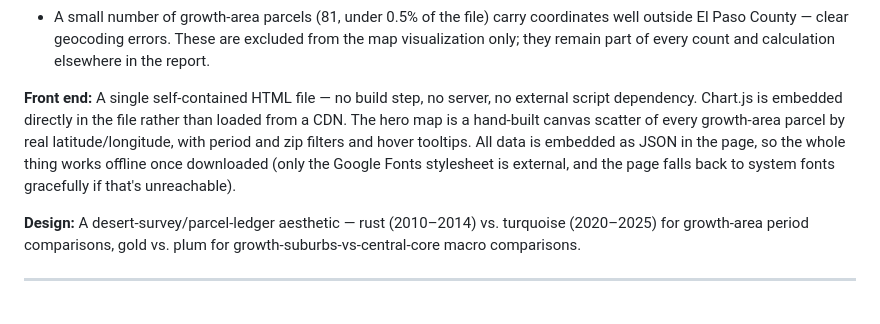
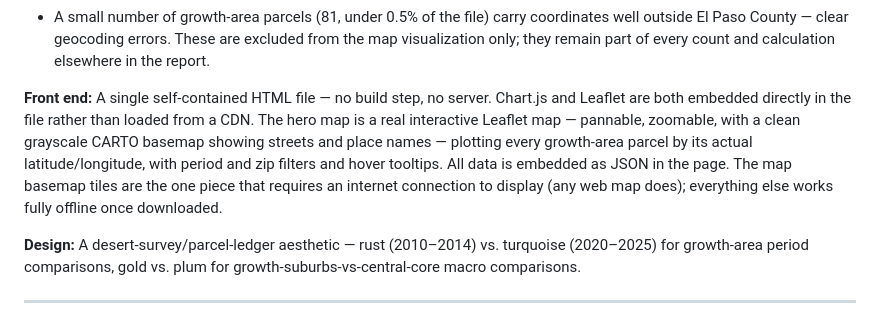
Before and after one commit to hoffmanap/housinggrowth, a Markdown page: README.md, the part around the change. GitHub-like rendering.

```diff
--- a/README.md
+++ b/README.md
@@ -27,7 +27,7 @@ A parcel-level analysis comparing new single-family construction across El Paso,
 - Sale price was evaluated and excluded from both datasets — it's recorded for under 2% of growth-area parcels and only 7 of 670 central-core single-family parcels (the rest are `$0` placeholders for "no qualifying sale on file"). County-assessed value is used instead throughout.
 - A small number of growth-area parcels (81, under 0.5% of the file) carry coordinates well outside El Paso County — clear geocoding errors. These are excluded from the map visualization only; they remain part of every count and calculation elsewhere in the report.
 
-**Front end:** A single self-contained HTML file — no build step, no server, no external script dependency. Chart.js is embedded directly in the file rather than loaded from a CDN. The hero map is a hand-built canvas scatter of every growth-area parcel by real latitude/longitude, with period and zip filters and hover tooltips. All data is embedded as JSON in the page, so the whole thing works offline once downloaded (only the Google Fonts stylesheet is external, and the page falls back to system fonts gracefully if that's unreachable).
+**Front end:** A single self-contained HTML file — no build step, no server. Chart.js and Leaflet are both embedded directly in the file rather than loaded from a CDN. The hero map is a real interactive Leaflet map — pannable, zoomable, with a clean grayscale CARTO basemap showing streets and place names — plotting every growth-area parcel by its actual latitude/longitude, with period and zip filters and hover tooltips. All data is embedded as JSON in the page. The map basemap tiles are the one piece that requires an internet connection to display (any web map does); everything else works fully offline once downloaded.
 
 **Design:** A desert-survey/parcel-ledger aesthetic — rust (2010–2014) vs. turquoise (2020–2025) for growth-area period comparisons, gold vs. plum for growth-suburbs-vs-central-core macro comparisons.
 
```
